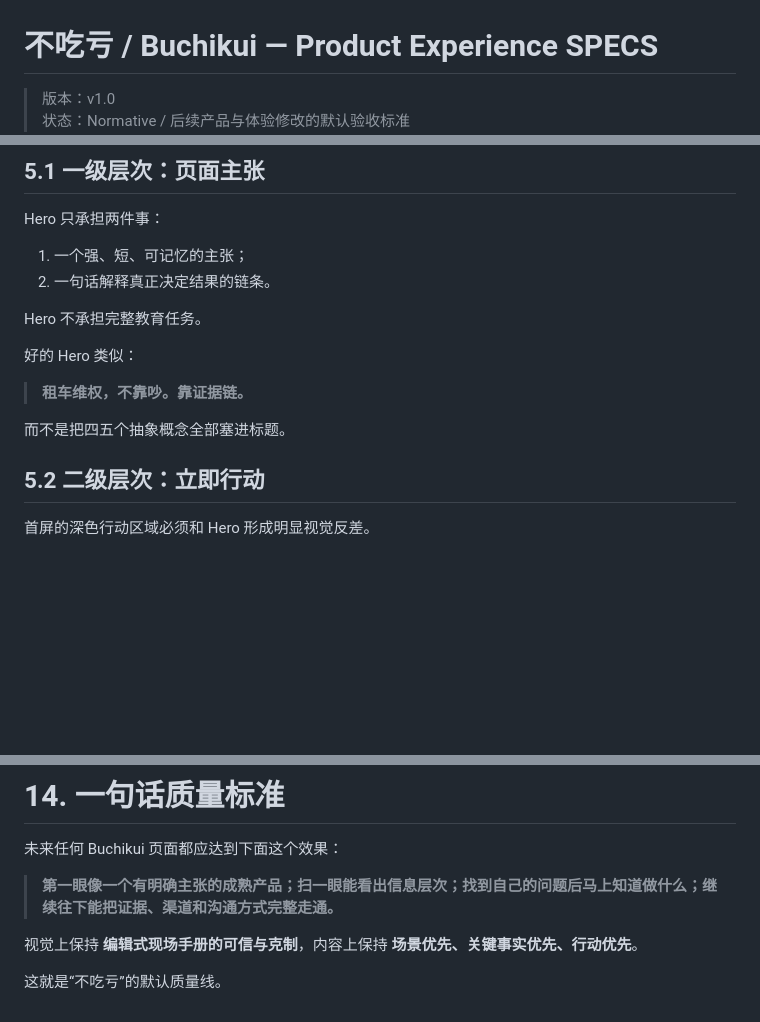
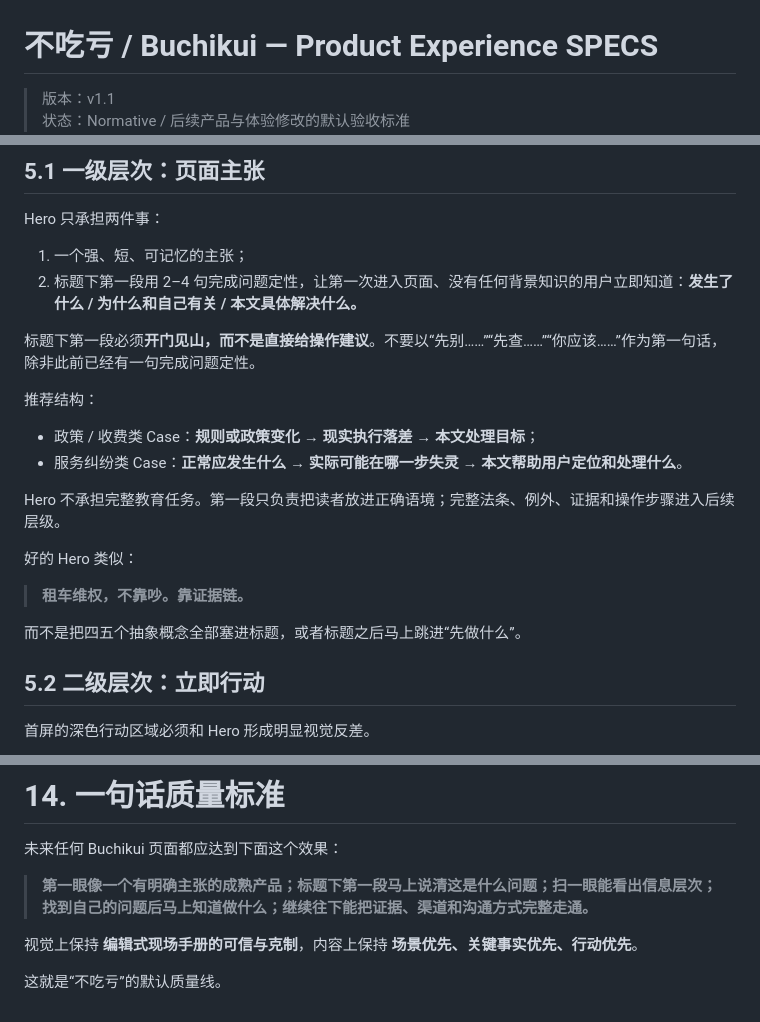
Before and after one commit to liuh886/buchikui, a Markdown page: docs/product-experience-spec.md, 3 parts joined by grey strips. Drawn GitHub-style; blank space fills up the shorter version.

Commit message:
Make case openings self-explanatory

```diff
--- a/docs/product-experience-spec.md
+++ b/docs/product-experience-spec.md
@@ -1,4 +1,4 @@
 # 不吃亏 / Buchikui — Product Experience SPECS
 
-> 版本：v1.0
+> 版本：v1.1
 > 状态：Normative / 后续产品与体验修改的默认验收标准
@@ -226,15 +226,22 @@ Buchikui 的视觉层次必须让用户**不读全文也能理解页面结构**
 Hero 只承担两件事：
 
 1. 一个强、短、可记忆的主张；
-2. 一句话解释真正决定结果的链条。
+2. 标题下第一段用 2–4 句完成问题定性，让第一次进入页面、没有任何背景知识的用户立即知道：**发生了什么 / 为什么和自己有关 / 本文具体解决什么。**
 
-Hero 不承担完整教育任务。
+标题下第一段必须**开门见山，而不是直接给操作建议**。不要以“先别……”“先查……”“你应该……”作为第一句话，除非此前已经有一句完成问题定性。
+
+推荐结构：
+
+- 政策 / 收费类 Case：**规则或政策变化 → 现实执行落差 → 本文处理目标**；
+- 服务纠纷类 Case：**正常应发生什么 → 实际可能在哪一步失灵 → 本文帮助用户定位和处理什么**。
+
+Hero 不承担完整教育任务。第一段只负责把读者放进正确语境；完整法条、例外、证据和操作步骤进入后续层级。
 
 好的 Hero 类似：
 
 > **租车维权，不靠吵。靠证据链。**
 
-而不是把四五个抽象概念全部塞进标题。
+而不是把四五个抽象概念全部塞进标题，或者标题之后马上跳进“先做什么”。
 
 ## 5.2 二级层次：立即行动
 
@@ -577,7 +585,7 @@ Hero、场景、Evidence、Route、Template 看起来都是同样字号、同样
 
 未来任何 Buchikui 页面都应达到下面这个效果：
 
-> **第一眼像一个有明确主张的成熟产品；扫一眼能看出信息层次；找到自己的问题后马上知道做什么；继续往下能把证据、渠道和沟通方式完整走通。**
+> **第一眼像一个有明确主张的成熟产品；标题下第一段马上说清这是什么问题；扫一眼能看出信息层次；找到自己的问题后马上知道做什么；继续往下能把证据、渠道和沟通方式完整走通。**
 
 视觉上保持 **编辑式现场手册的可信与克制**，内容上保持 **场景优先、关键事实优先、行动优先**。
 
```
Also changed, not shown: other parts of docs/product-experience-spec.md (+2 -1 lines).
